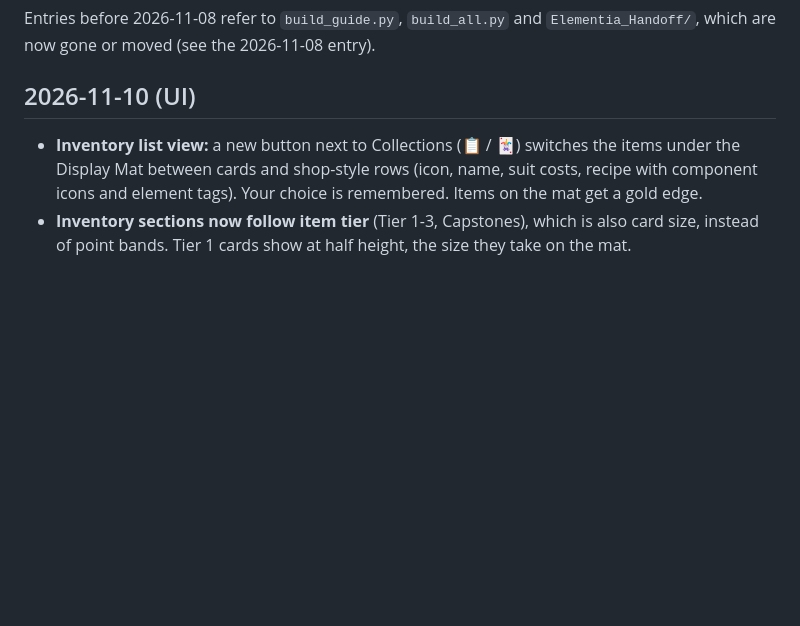
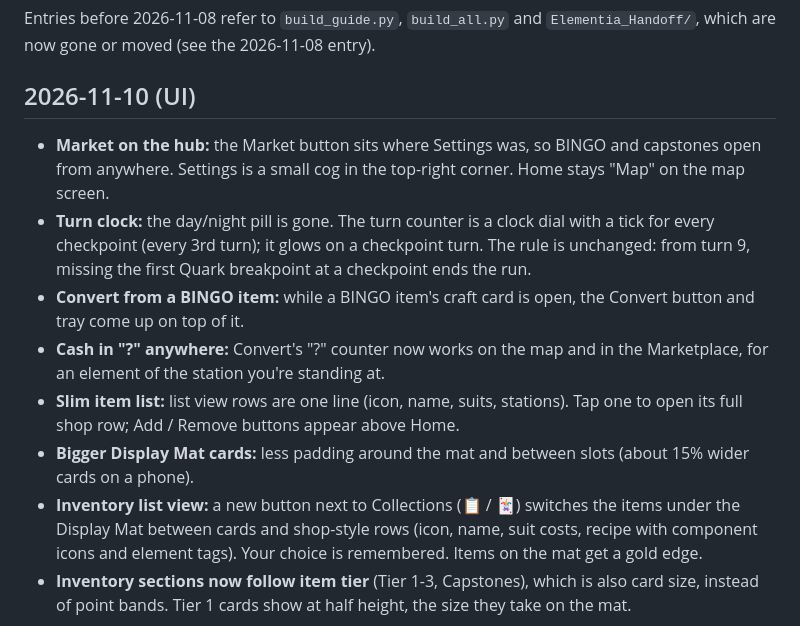
Before and after one commit to benandrews18/elementia, a Markdown page: CHANGELOG.md, the part around the change. GitHub-like rendering; blank space fills up the shorter version.

Commit message:
Changelog for today's hub, clock, convert and inventory changes
Co-Authored-By: Claude Opus 5.5 <noreply@anthropic.com>

```diff
--- a/CHANGELOG.md
+++ b/CHANGELOG.md
@@ -10,6 +10,22 @@ Entries before 2026-11-08 refer to `build_guide.py`, `build_all.py` and
 
 ## 2026-11-10 (UI)
 
+- **Market on the hub:** the Market button sits where Settings was, so
+  BINGO and capstones open from anywhere. Settings is a small cog in the
+  top-right corner. Home stays "Map" on the map screen.
+- **Turn clock:** the day/night pill is gone. The turn counter is a clock
+  dial with a tick for every checkpoint (every 3rd turn); it glows on a
+  checkpoint turn. The rule is unchanged: from turn 9, missing the first
+  Quark breakpoint at a checkpoint ends the run.
+- **Convert from a BINGO item:** while a BINGO item's craft card is open,
+  the Convert button and tray come up on top of it.
+- **Cash in "?" anywhere:** Convert's "?" counter now works on the map and
+  in the Marketplace, for an element of the station you're standing at.
+- **Slim item list:** list view rows are one line (icon, name, suits,
+  stations). Tap one to open its full shop row; Add / Remove buttons
+  appear above Home.
+- **Bigger Display Mat cards:** less padding around the mat and between
+  slots (about 15% wider cards on a phone).
 - **Inventory list view:** a new button next to Collections (📋 / 🃏)
   switches the items under the Display Mat between cards and shop-style
   rows (icon, name, suit costs, recipe with component icons and element
```
